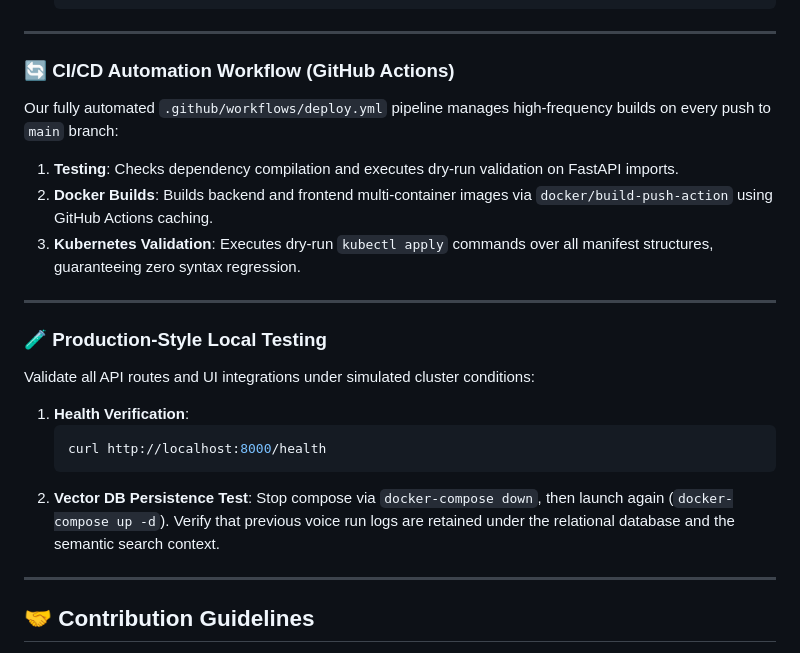
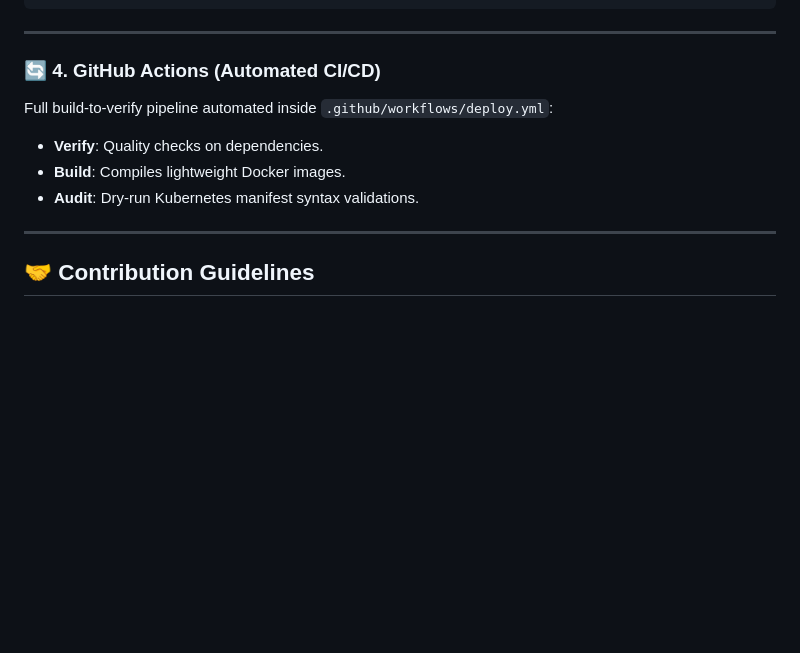
Before and after one commit to bittush8789/Voice-to-Action-Autonomous-Multi-Agent, a Markdown page: README.md, the part around one of its changes. GitHub-like rendering; blank space fills up the shorter version.

````diff
--- a/README.md
+++ b/README.md
@@ -249,22 +229,11 @@ A complete suite of declarative manifests is located inside the `k8s/` directory
 
 ---
 
-### 🔄 CI/CD Automation Workflow (GitHub Actions)
-Our fully automated `.github/workflows/deploy.yml` pipeline manages high-frequency builds on every push to `main` branch:
-1. **Testing**: Checks dependency compilation and executes dry-run validation on FastAPI imports.
-2. **Docker Builds**: Builds backend and frontend multi-container images via `docker/build-push-action` using GitHub Actions caching.
-3. **Kubernetes Validation**: Executes dry-run `kubectl apply` commands over all manifest structures, guaranteeing zero syntax regression.
-
----
-
-### 🧪 Production-Style Local Testing
-Validate all API routes and UI integrations under simulated cluster conditions:
-1. **Health Verification**:
-   ```bash
-   curl http://localhost:8000/health
-   ```
-2. **Vector DB Persistence Test**:
-   Stop compose via `docker-compose down`, then launch again (`docker-compose up -d`). Verify that previous voice run logs are retained under the relational database and the semantic search context.
+### 🔄 4. GitHub Actions (Automated CI/CD)
+Full build-to-verify pipeline automated inside `.github/workflows/deploy.yml`:
+- **Verify**: Quality checks on dependencies.
+- **Build**: Compiles lightweight Docker images.
+- **Audit**: Dry-run Kubernetes manifest syntax validations.
 
 ---
 
````
Also changed, not shown: other parts of README.md (+29 -49 lines).
